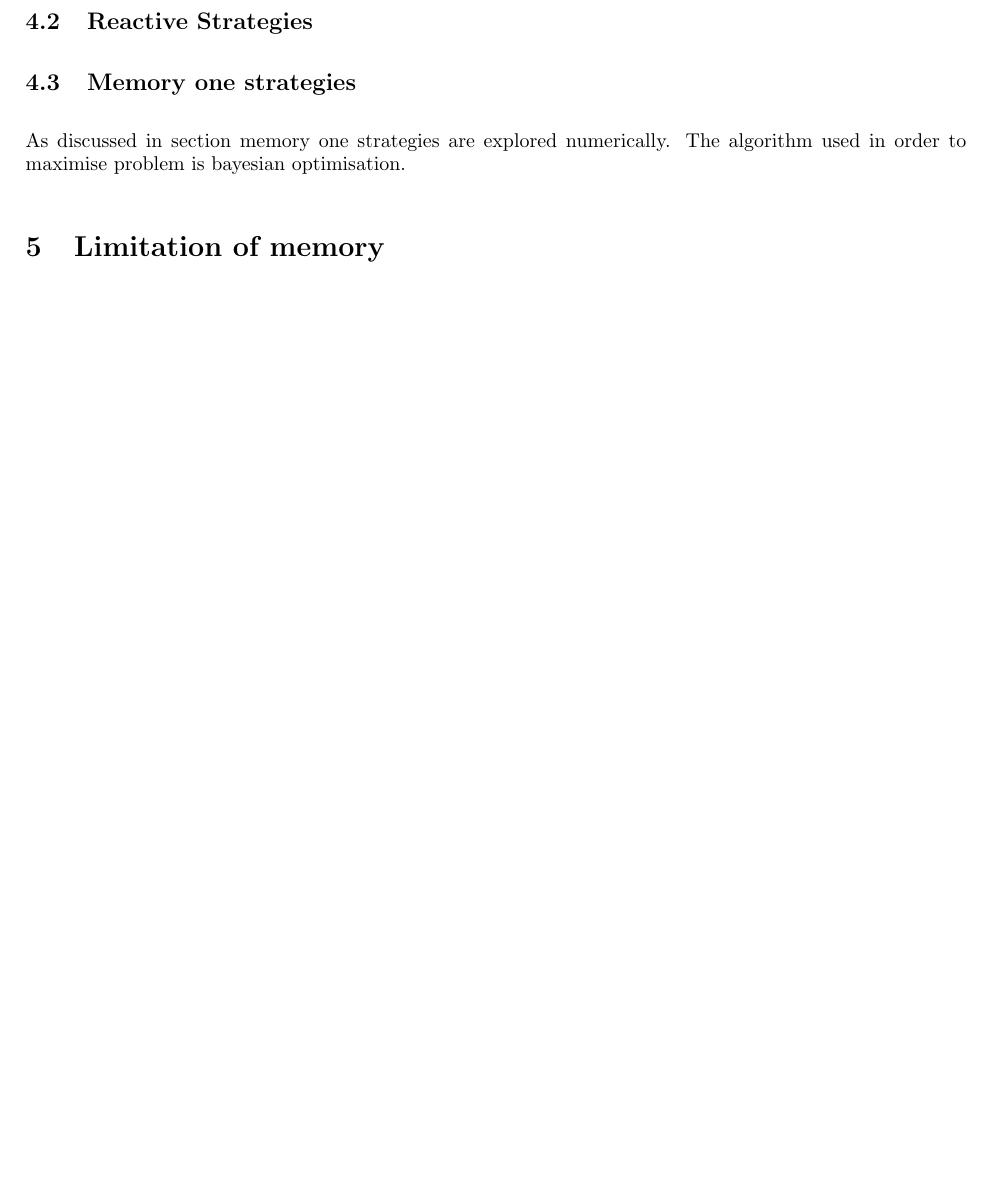
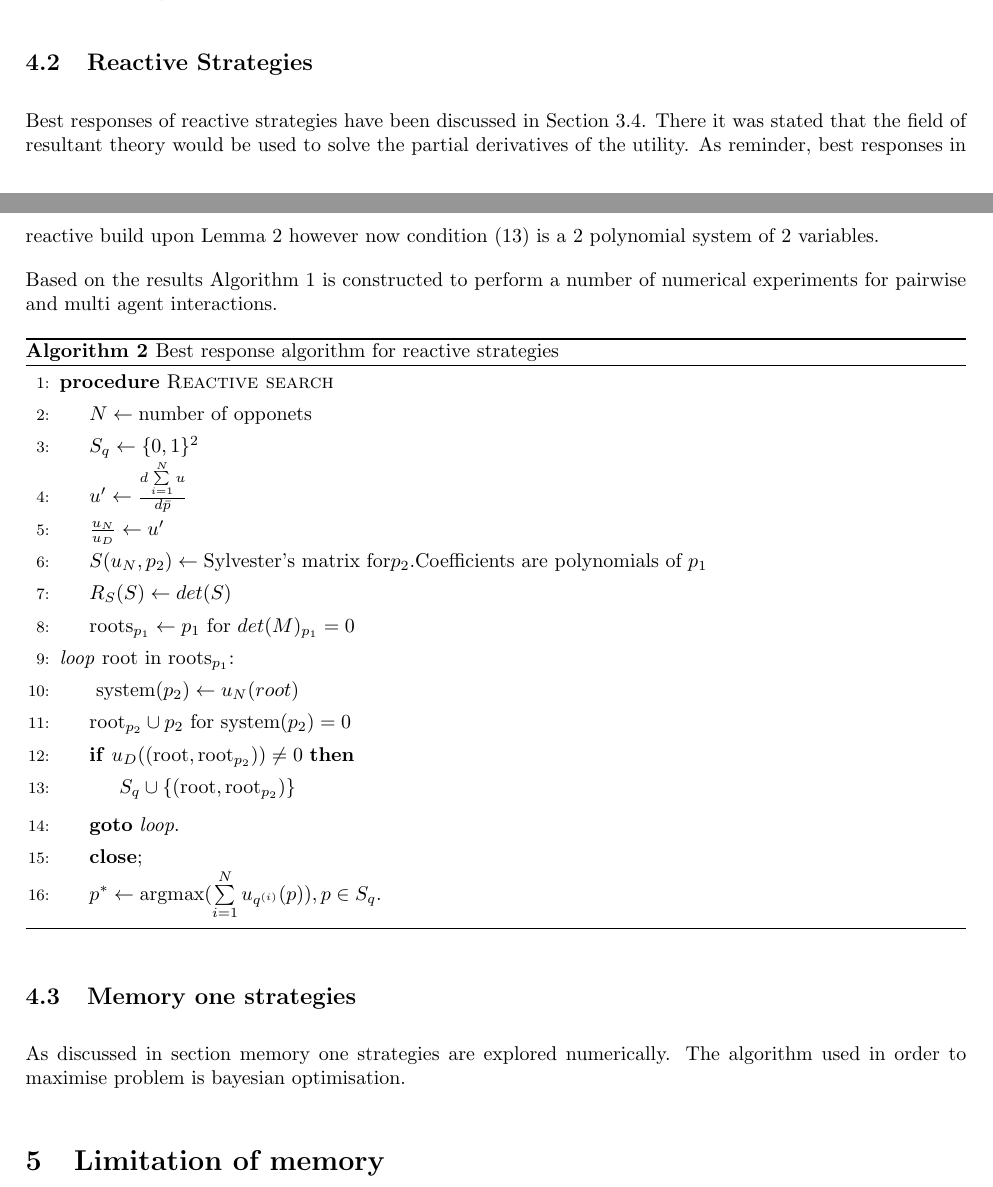
Before and after one commit to Nikoleta-v3/Memory-size-in-the-prisoners-dilemma, a LaTeX paper (main.tex): part of page 13 of 14 before the commit and two parts of pages 11 and 13 of 14 after it, the two joined at a grey line, cut at the place of the change, the shorter picture padded with empty space. Compiled offline with pdfLaTeX.

Commit message:
finish algorithm reactive

```diff
--- a/main.tex
+++ b/main.tex
@@ -835,51 +835,39 @@ by Figure~\ref{fig:purely_random_tournament_results}.
 
 \subsection{Reactive Strategies}
 
-% Best responses of purely random strategies were given by Lemma~\ref{lemma:purely_optimisation}
-% as presented in Section~\ref{section:purely_analytical}. Based on the results
-% Algorithm~\ref{algo:purely} is constructed to perform a number of numerical experiments
-% for pairwise and multi agent interactions.
+Best responses of reactive strategies have been discussed in Section~\ref{section:reactive_analytical}.
+There it was stated that the field of resultant theory would be used to solve the
+partial derivatives of the utility. As reminder, best responses in reactive
+build upon Lemma~\ref{lemma:memone_best_response} however now condition
+(\ref{eq:derivative_numerator_condition}) is a 2 polynomial system of 2 variables.
 
-% \begin{algorithm}
-%     \setstretch{1.35}
-%     \caption{Best response algorithm for purely random strategies}\label{algo:purely}
-%     \begin{algorithmic}[1]
-%     \Procedure{Purely random search}{}
-%     \State $N \gets \text{number of opponets}$
-%     \State $S_q \gets \{0, 1\}$
-%     \State $u' \gets \frac{d\sum\limits_{i=1} ^ {N}u}{d\bar{p}}$
-%     \State $\frac{u_N}{u_D} \gets u'$
-%     \State $C(u_N) \gets \text{companion matrix of } u_N$
-%     \BState \emph{loop} $i=1 \text{ to } 2N$:
-%     \State $\lambda_i \gets \text{eigenvalue of } C(u_N)$
-%     \If {$u_D(\lambda_i) \neq 0$}
-%     \State $S_q \cup \lambda_i $.
-%     \EndIf
-%     \State \textbf{goto} \emph{loop}.
-%     \State \textbf{close};
-%     \State $p^* \gets \text{argmax}(\sum\limits_{i=1} ^ {N} u_{q^{(i)}} (p)), p \in S_q $.
-%     \EndProcedure
-%     \end{algorithmic}
-%     \end{algorithm}
-% Reactive strategies are a set of memory one strategies where they only take into
-% account the opponents's previous moves. The optimisation problem of (\ref{eq:mo_optimisation})
-% now has an extra constraint and is re written as,
+Based on the results Algorithm~\ref{algo:purely} is constructed to perform a number
+of numerical experiments for pairwise and multi agent interactions.
 
-% \begin{equation}\label{eq:random_optimisation}
-% \begin{aligned}
-% \max_p: & \ u_q(p)
-% \\
-% \text{such that}: & \ p_1 = p_3 \text{ and } p_2 = p_4\\
-%     & \ 0 \leq p_1, p_2 \leq 1.
-% \end{aligned}
-% \end{equation}
-
-% The following algorithm is used.
-
-% Note that resultant theory is a field of algebraic geometry and Sylvester's formulation
-% is a common resultant used for systems of 2 equations.
-% We suggested that several other resultant can be used here but Sylberster; has been used for simplisiti and
-% speed reasons.
+\begin{algorithm}
+    \setstretch{1.35}
+    \caption{Best response algorithm for reactive strategies}\label{algo:reactive}
+    \begin{algorithmic}[1]
+    \Procedure{Reactive search}{}
+    \State $N \gets \text{number of opponets}$
+    \State $S_q \gets \{0, 1\} ^ 2$
+    \State $u' \gets \frac{d\sum\limits_{i=1} ^ {N}u}{d\bar{p}}$
+    \State $\frac{u_N}{u_D} \gets u'$
+    \State $S(u_N, p_2) \gets \text{Sylvester's matrix for} p_2. \text{Coefficients are polynomials of } p_1$
+    \State $R_S(S) \gets det(S)$
+    \State $\text{roots}_{p_1} \gets p_1 \text{ for } det(M)_{p_1} = 0$
+    \BState \emph{loop} $\text{root in roots}_{p_1}$:
+    \State $\text{ system}(p_2) \gets u_N (root)$
+    \State $\text{root}_{p_2} \cup {p_2} \text{ for } \text{system}(p_2) = 0$
+    \If {$u_D((\text{root}, \text{root}_{p_2})) \neq 0$}
+    \State $S_q \cup \{(\text{root}, \text{root}_{p_2})\}$
+    \EndIf
+    \State \textbf{goto} \emph{loop}.
+    \State \textbf{close};
+    \State $p^* \gets \text{argmax}(\sum\limits_{i=1} ^ {N} u_{q^{(i)}} (p)), p \in S_q$.
+    \EndProcedure
+    \end{algorithmic}
+\end{algorithm}
 
 % A numerical experiment suggests that the best response behvaiour is captured by our algorithm.
 
```
Also changed, not shown: main.pdf, main.tex (2 more changed lines).
